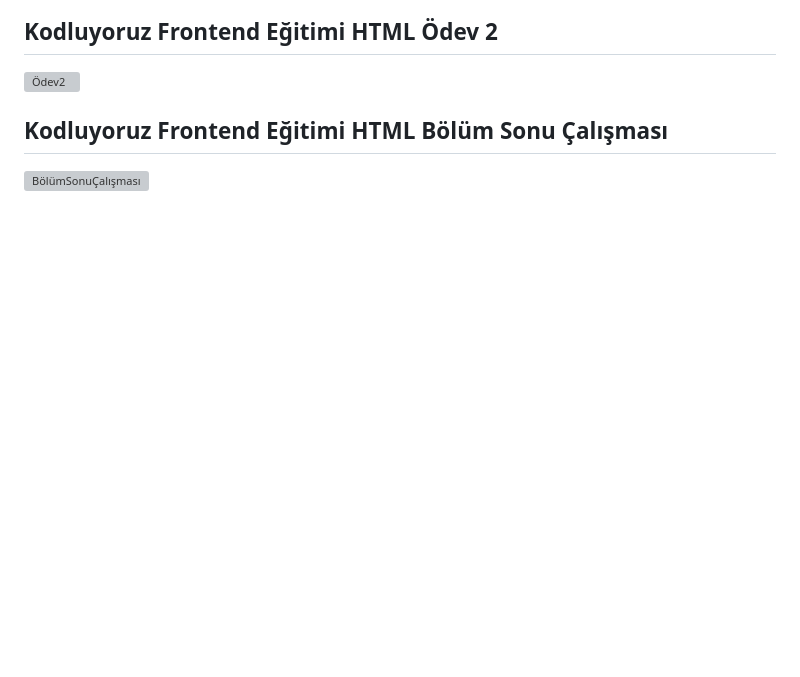
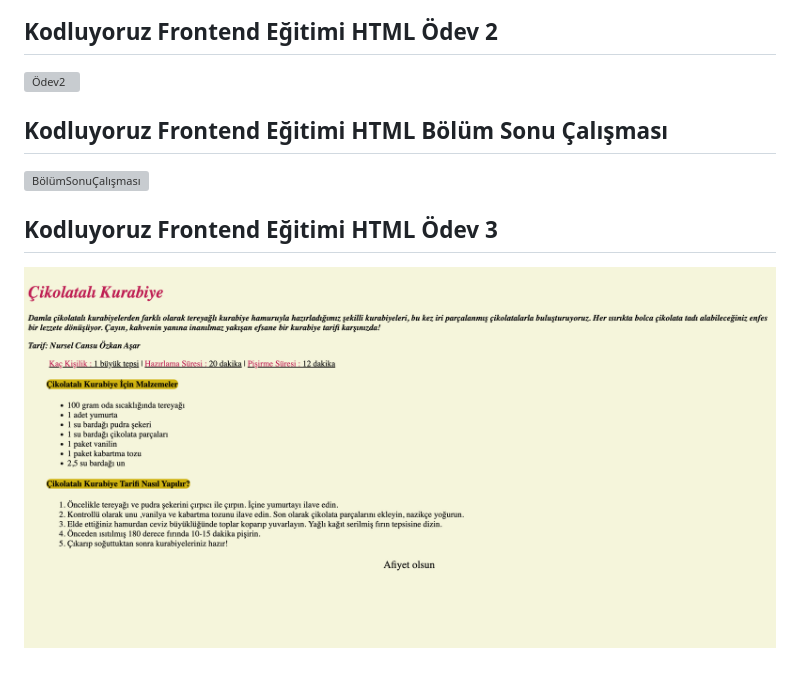
Before and after one commit to NurselCansuOzkan/kodluyoruz-frontend, a Markdown page: README.md, the part around the change. Rendered like a GitHub page; pictures changed too: html-odevler/img/html_odev3.png (added); blank space fills up the shorter version; grey boxes are pictures that could not be loaded.

Commit message:
ödev3 eklendi

```diff
--- a/README.md
+++ b/README.md
@@ -8,3 +8,6 @@
 
 ## Kodluyoruz Frontend Eğitimi HTML Bölüm Sonu Çalışması
 ![BölümSonuÇalışması](html-odevler/img/bolum-sonu-calismasi.png)
+
+## Kodluyoruz Frontend Eğitimi HTML Ödev 3
+![Ödev3](html-odevler/img/html_odev3.png)
```
Also changed, not shown: 1 other file.
